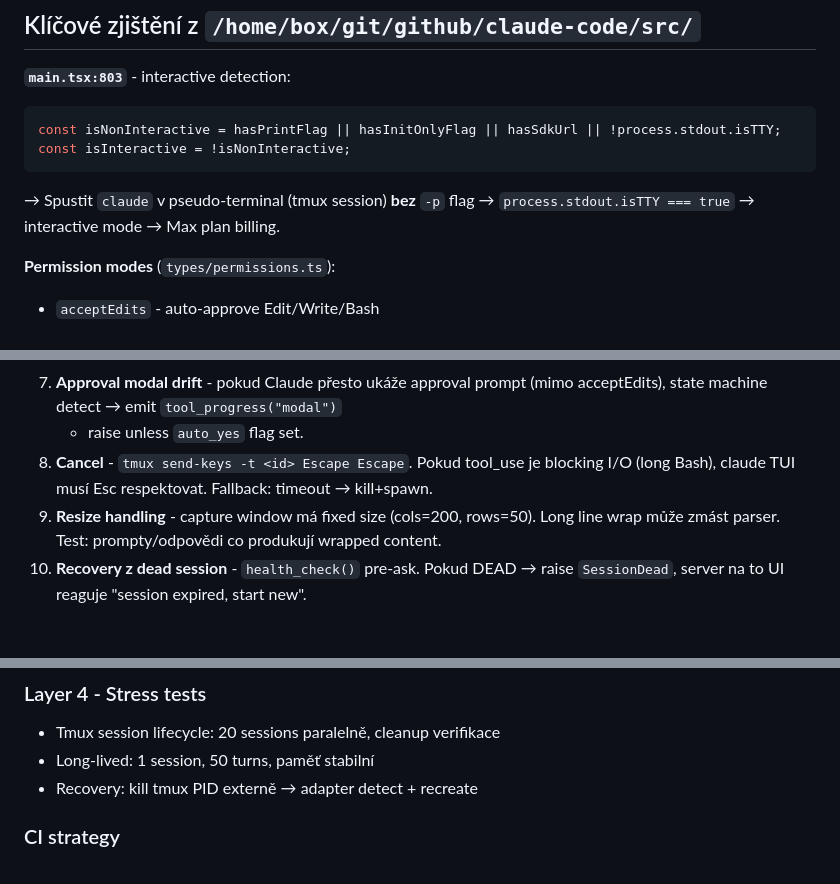
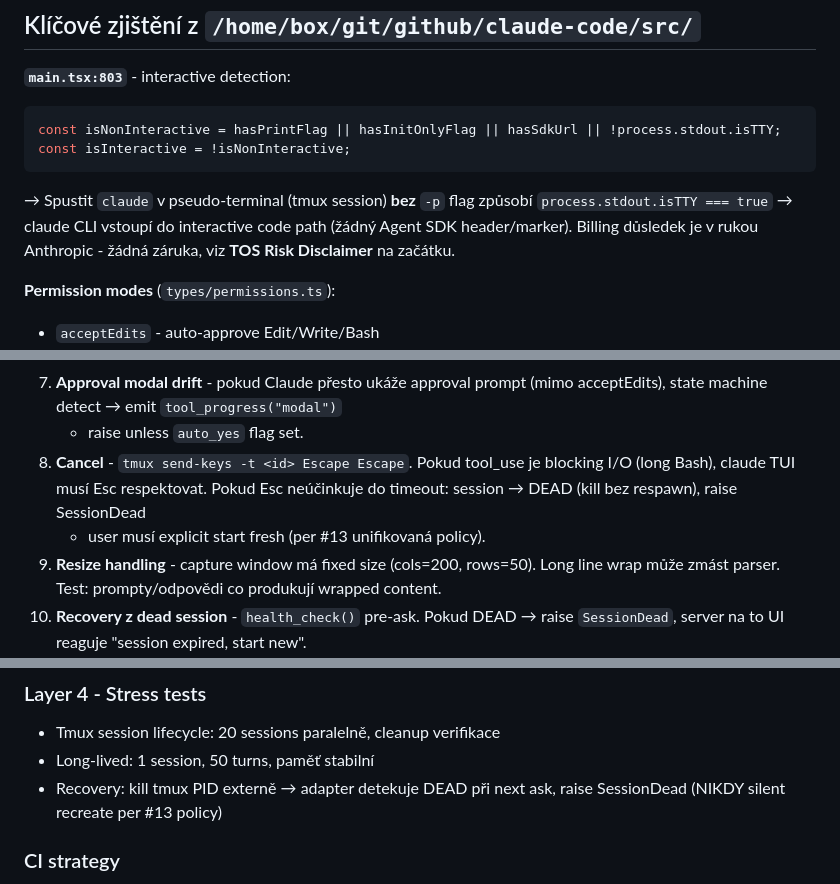
Before and after one commit to raven2cz/gemma, a Markdown page: docs/plans/claude_tmux_adapter.md, 3 parts joined by grey strips. Drawn GitHub-style; blank space fills up the shorter version.

````diff
--- a/docs/plans/claude_tmux_adapter.md
+++ b/docs/plans/claude_tmux_adapter.md
@@ -206,7 +210,10 @@ jakoukoli automatizaci jako Agent SDK use. Viz **TOS Risk Disclaimer** na začá
 const isNonInteractive = hasPrintFlag || hasInitOnlyFlag || hasSdkUrl || !process.stdout.isTTY;
 const isInteractive = !isNonInteractive;
 ```
-→ Spustit `claude` v pseudo-terminal (tmux session) **bez** `-p` flag → `process.stdout.isTTY === true` → interactive mode → Max plan billing.
+→ Spustit `claude` v pseudo-terminal (tmux session) **bez** `-p` flag způsobí
+`process.stdout.isTTY === true` → claude CLI vstoupí do interactive code path
+(žádný Agent SDK header/marker). Billing důsledek je v rukou Anthropic - žádná
+záruka, viz **TOS Risk Disclaimer** na začátku.
 
 **Permission modes** (`types/permissions.ts`):
 - `acceptEdits` - auto-approve Edit/Write/Bash
@@ -530,8 +537,9 @@ lines = screen.display
    (mimo acceptEdits), state machine detect → emit `tool_progress("modal")`
    + raise unless `auto_yes` flag set.
 8. **Cancel** - `tmux send-keys -t <id> Escape Escape`. Pokud tool_use je
-   blocking I/O (long Bash), claude TUI musí Esc respektovat. Fallback:
-   timeout → kill+spawn.
+   blocking I/O (long Bash), claude TUI musí Esc respektovat. Pokud Esc
+   neúčinkuje do timeout: session → DEAD (kill bez respawn), raise SessionDead
+   - user musí explicit start fresh (per #13 unifikovaná policy).
 9. **Resize handling** - capture window má fixed size (cols=200, rows=50).
    Long line wrap může zmást parser. Test: prompty/odpovědi co produkují
    wrapped content.
@@ -701,7 +735,8 @@ class TestClaudeModePermissionGate:
 ### Layer 4 - Stress tests
 - Tmux session lifecycle: 20 sessions paralelně, cleanup verifikace
 - Long-lived: 1 session, 50 turns, paměť stabilní
-- Recovery: kill tmux PID externě → adapter detect + recreate
+- Recovery: kill tmux PID externě → adapter detekuje DEAD při next ask,
+  raise SessionDead (NIKDY silent recreate per #13 policy)
 
 ### CI strategy
 - Default pytest: jen unit + integration (= žádný real claude)
````
Also changed, not shown: other parts of docs/plans/claude_tmux_adapter.md (+40 -7 lines).
